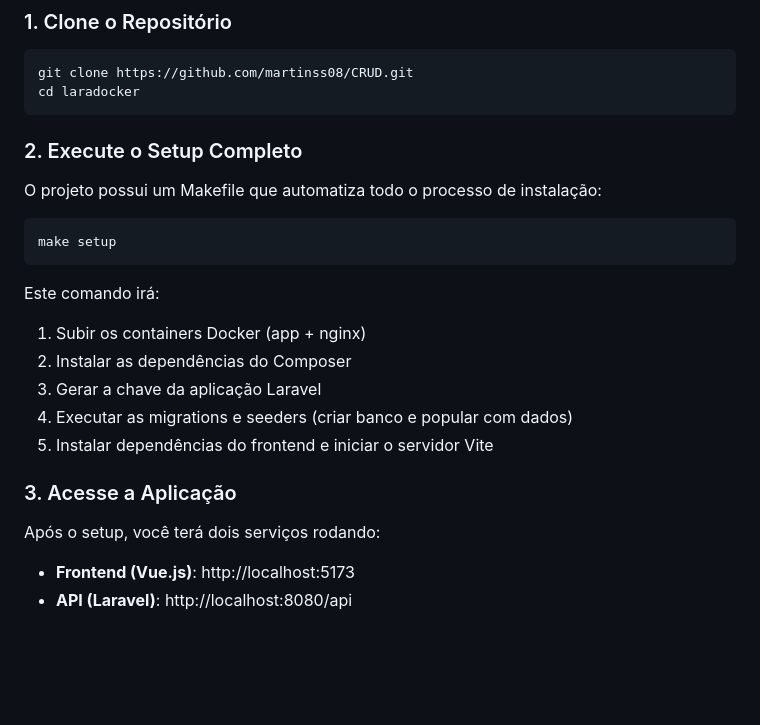
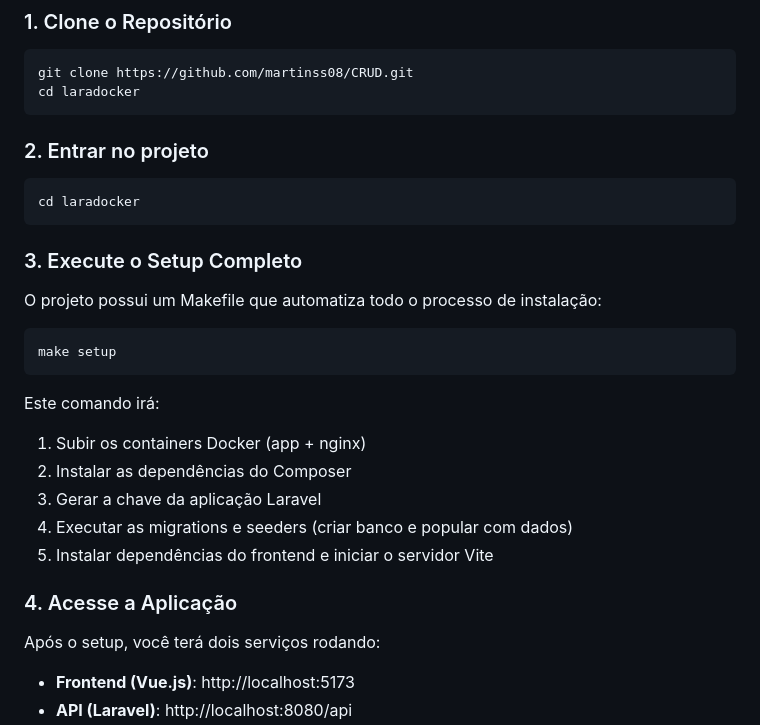
Before and after one commit to martinss08/teste-electra, a Markdown page: README.md, the part around the change. Rendered like a GitHub page; blank space fills up the shorter version.

Commit message:
Revise setup instructions and update section numbers
Updated the README to reflect changes in setup steps and numbering.

````diff
--- a/README.md
+++ b/README.md
@@ -65,8 +65,13 @@ Service Layer Pattern, validações e interface responsiva.
 git clone https://github.com/martinss08/CRUD.git
 cd laradocker
 ```
+### 2. Entrar no projeto
 
-### 2. Execute o Setup Completo
+```bash
+cd laradocker
+```
+
+### 3. Execute o Setup Completo
 
 O projeto possui um Makefile que automatiza todo o processo de instalação:
 
@@ -81,7 +86,7 @@ Este comando irá:
 4. Executar as migrations e seeders (criar banco e popular com dados)
 5. Instalar dependências do frontend e iniciar o servidor Vite
 
-### 3. Acesse a Aplicação
+### 4. Acesse a Aplicação
 
 Após o setup, você terá dois serviços rodando:
 
````
